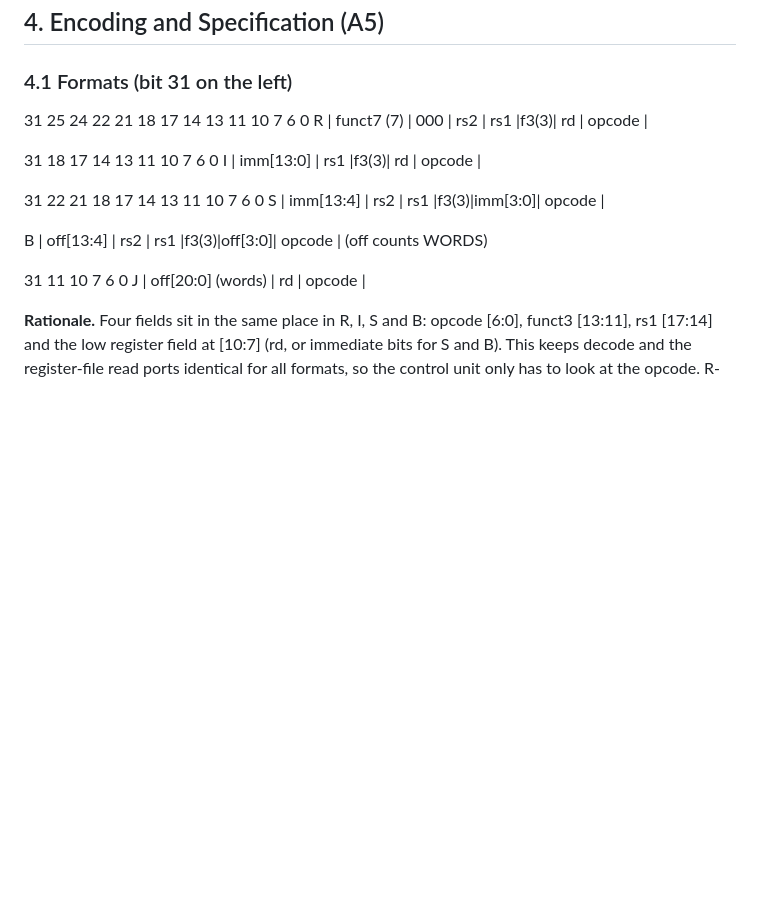
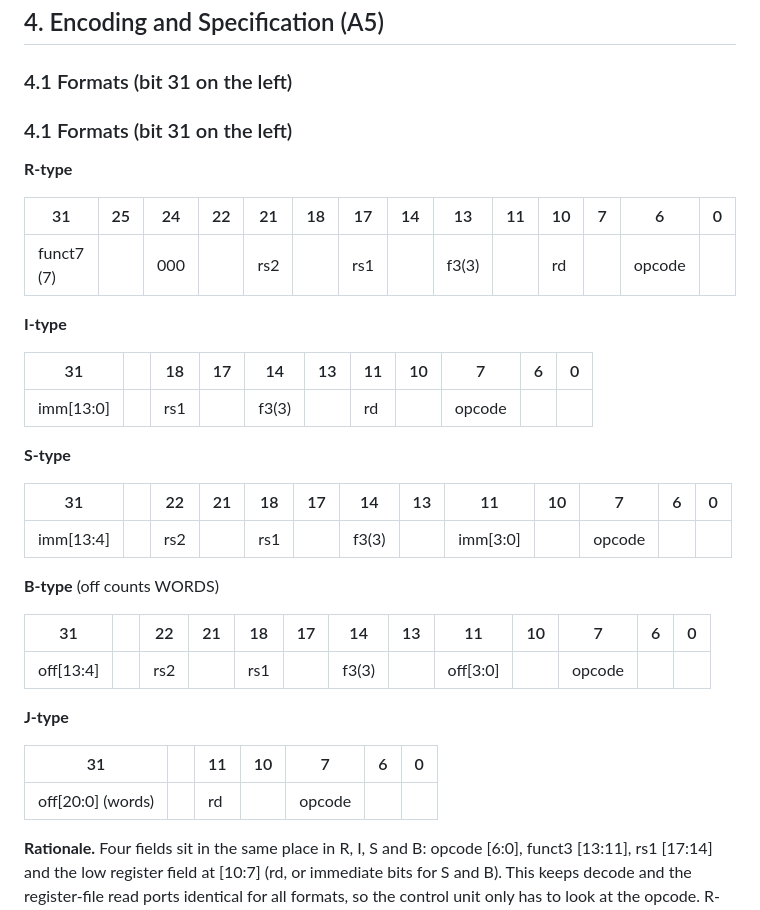
Before and after one commit to phethokatokelo-lgtm/limo-Assembers-, a Markdown page: docs/M1_A1_ISA_Style.md, the part around the change. Drawn GitHub-style; blank space fills up the shorter version.

Commit message:
Revise ISA format section with detailed type tables
Updated the ISA style guide to include detailed format tables for R, I, S, B, and J types with proper alignment.

```diff
--- a/docs/M1_A1_ISA_Style.md
+++ b/docs/M1_A1_ISA_Style.md
@@ -124,19 +124,45 @@ Assembler rules (A4):
 ### 4.1 Formats (bit 31 on the left)
 
 
-31 25 24 22 21 18 17 14 13 11 10 7 6 0
-R | funct7 (7) | 000 | rs2 | rs1 |f3(3)| rd | opcode |
+### 4.1 Formats (bit 31 on the left)
 
-31 18 17 14 13 11 10 7 6 0
-I | imm[13:0] | rs1 |f3(3)| rd | opcode |
+**R-type**
 
-31 22 21 18 17 14 13 11 10 7 6 0
-S | imm[13:4] | rs2 | rs1 |f3(3)|imm[3:0]| opcode |
+| 31 | 25 | 24 | 22 | 21 | 18 | 17 | 14 | 13 | 11 | 10 | 7 | 6 | 0 |
+|---|---|---|---|---|---|---|---|---|---|---|---|---|---|
+| funct7 (7) | | 000 | | rs2 | | rs1 | | f3(3) | | rd | | opcode | |
 
-B | off[13:4] | rs2 | rs1 |f3(3)|off[3:0]| opcode | (off counts WORDS)
 
-31 11 10 7 6 0
-J | off[20:0] (words) | rd | opcode |
+
+**I-type**
+
+| 31 | | 18 | 17 | 14 | 13 | 11 | 10 | 7 | 6 | 0 |
+|---|---|---|---|---|---|---|---|---|---|---|
+| imm[13:0] | | rs1 | | f3(3) | | rd | | opcode | |
+
+
+
+**S-type**
+
+| 31 | | 22 | 21 | 18 | 17 | 14 | 13 | 11 | 10 | 7 | 6 | 0 |
+|---|---|---|---|---|---|---|---|---|---|---|---|---|
+| imm[13:4] | | rs2 | | rs1 | | f3(3) | | imm[3:0] | | opcode | |
+
+
+
+**B-type** (off counts WORDS)
+
+| 31 | | 22 | 21 | 18 | 17 | 14 | 13 | 11 | 10 | 7 | 6 | 0 |
+|---|---|---|---|---|---|---|---|---|---|---|---|---|
+| off[13:4] | | rs2 | | rs1 | | f3(3) | | off[3:0] | | opcode | |
+
+
+
+**J-type**
+
+| 31 | | 11 | 10 | 7 | 6 | 0 |
+|---|---|---|---|---|---|---|
+| off[20:0] (words) | | rd | | opcode | |
 
 
 
```
